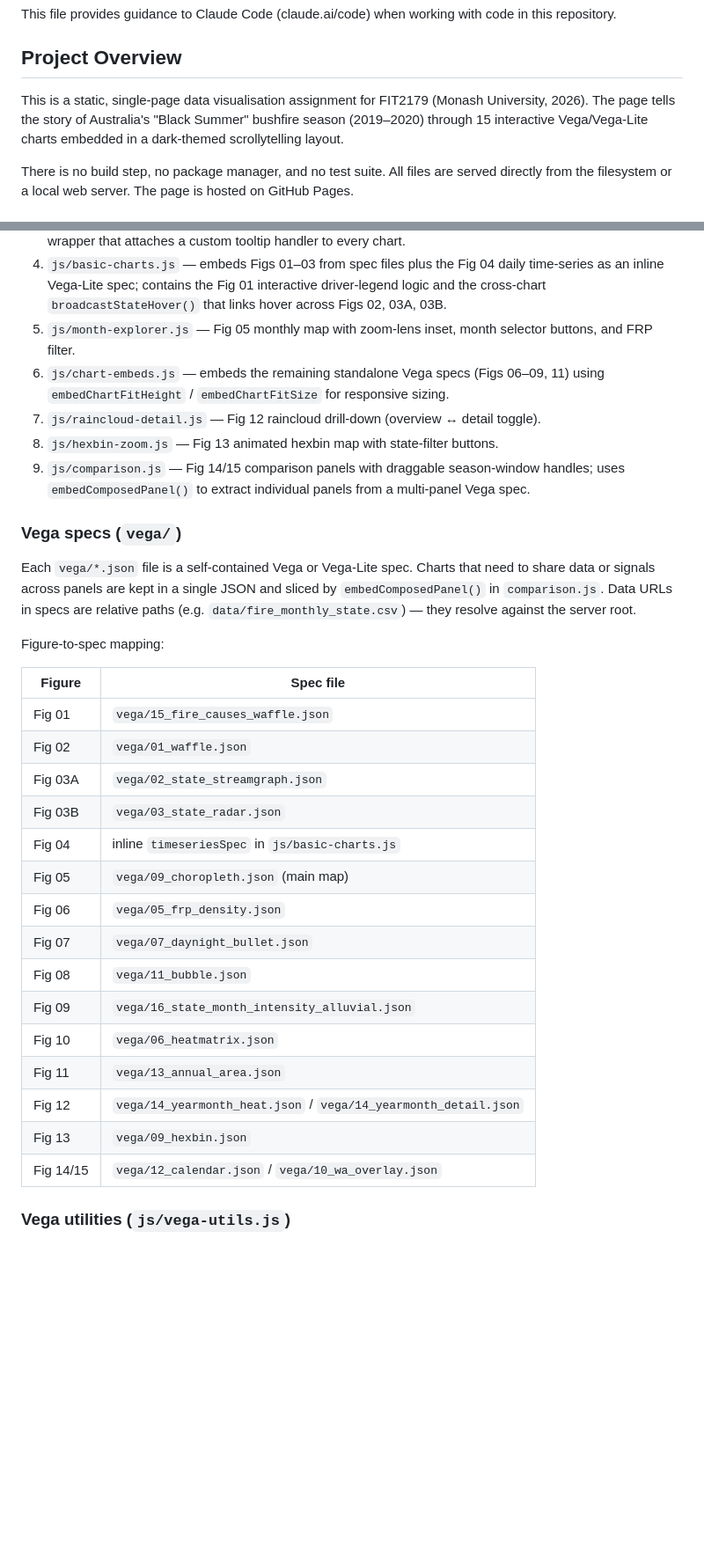
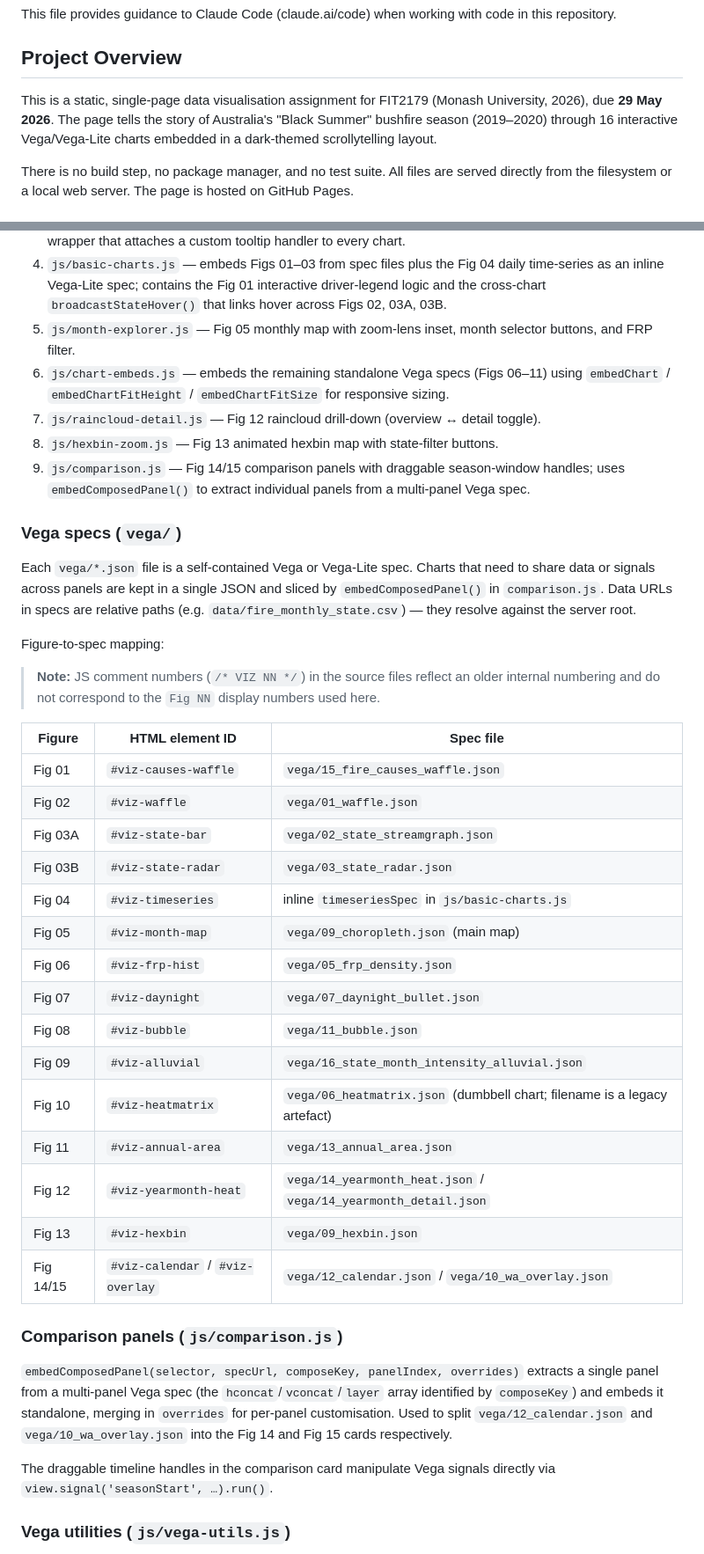
Before and after one commit to zlii0501/FIT2179_ASGN2, a Markdown page: CLAUDE.md, 2 parts joined by grey strips. Shown at 88% size. Rendered like a GitHub page; blank space fills up the shorter version.

Commit message:
Docs: refresh CLAUDE.md with HTML element IDs, comparison panel docs and corrections
Co-Authored-By: Claude Sonnet 4.6 <noreply@anthropic.com>

```diff
--- a/CLAUDE.md
+++ b/CLAUDE.md
@@ -4,7 +4,7 @@ This file provides guidance to Claude Code (claude.ai/code) when working with co
 
 ## Project Overview
 
-This is a static, single-page data visualisation assignment for FIT2179 (Monash University, 2026). The page tells the story of Australia's "Black Summer" bushfire season (2019–2020) through 15 interactive Vega/Vega-Lite charts embedded in a dark-themed scrollytelling layout.
+This is a static, single-page data visualisation assignment for FIT2179 (Monash University, 2026), due **29 May 2026**. The page tells the story of Australia's "Black Summer" bushfire season (2019–2020) through 16 interactive Vega/Vega-Lite charts embedded in a dark-themed scrollytelling layout.
 
 There is no build step, no package manager, and no test suite. All files are served directly from the filesystem or a local web server. The page is hosted on GitHub Pages.
 
@@ -64,7 +64,7 @@ Two distinct data sources power different charts:
 3. `js/vega-utils.js` — shared `embedOpts`, `vlConfig` (dark-theme Vega config), and `embedChart()` wrapper that attaches a custom tooltip handler to every chart.
 4. `js/basic-charts.js` — embeds Figs 01–03 from spec files plus the Fig 04 daily time-series as an inline Vega-Lite spec; contains the Fig 01 interactive driver-legend logic and the cross-chart `broadcastStateHover()` that links hover across Figs 02, 03A, 03B.
 5. `js/month-explorer.js` — Fig 05 monthly map with zoom-lens inset, month selector buttons, and FRP filter.
-6. `js/chart-embeds.js` — embeds the remaining standalone Vega specs (Figs 06–09, 11) using `embedChartFitHeight` / `embedChartFitSize` for responsive sizing.
+6. `js/chart-embeds.js` — embeds the remaining standalone Vega specs (Figs 06–11) using `embedChart` / `embedChartFitHeight` / `embedChartFitSize` for responsive sizing.
 7. `js/raincloud-detail.js` — Fig 12 raincloud drill-down (overview ↔ detail toggle).
 8. `js/hexbin-zoom.js` — Fig 13 animated hexbin map with state-filter buttons.
 9. `js/comparison.js` — Fig 14/15 comparison panels with draggable season-window handles; uses `embedComposedPanel()` to extract individual panels from a multi-panel Vega spec.
@@ -75,23 +75,31 @@ Each `vega/*.json` file is a self-contained Vega or Vega-Lite spec. Charts that
 
 Figure-to-spec mapping:
 
-| Figure | Spec file |
-|---|---|
-| Fig 01 | `vega/15_fire_causes_waffle.json` |
-| Fig 02 | `vega/01_waffle.json` |
-| Fig 03A | `vega/02_state_streamgraph.json` |
-| Fig 03B | `vega/03_state_radar.json` |
-| Fig 04 | inline `timeseriesSpec` in `js/basic-charts.js` |
-| Fig 05 | `vega/09_choropleth.json` (main map) |
-| Fig 06 | `vega/05_frp_density.json` |
-| Fig 07 | `vega/07_daynight_bullet.json` |
-| Fig 08 | `vega/11_bubble.json` |
-| Fig 09 | `vega/16_state_month_intensity_alluvial.json` |
-| Fig 10 | `vega/06_heatmatrix.json` |
-| Fig 11 | `vega/13_annual_area.json` |
-| Fig 12 | `vega/14_yearmonth_heat.json` / `vega/14_yearmonth_detail.json` |
-| Fig 13 | `vega/09_hexbin.json` |
-| Fig 14/15 | `vega/12_calendar.json` / `vega/10_wa_overlay.json` |
+> **Note:** JS comment numbers (`/* VIZ NN */`) in the source files reflect an older internal numbering and do not correspond to the `Fig NN` display numbers used here.
+
+| Figure | HTML element ID | Spec file |
+|---|---|---|
+| Fig 01 | `#viz-causes-waffle` | `vega/15_fire_causes_waffle.json` |
+| Fig 02 | `#viz-waffle` | `vega/01_waffle.json` |
+| Fig 03A | `#viz-state-bar` | `vega/02_state_streamgraph.json` |
+| Fig 03B | `#viz-state-radar` | `vega/03_state_radar.json` |
+| Fig 04 | `#viz-timeseries` | inline `timeseriesSpec` in `js/basic-charts.js` |
+| Fig 05 | `#viz-month-map` | `vega/09_choropleth.json` (main map) |
+| Fig 06 | `#viz-frp-hist` | `vega/05_frp_density.json` |
+| Fig 07 | `#viz-daynight` | `vega/07_daynight_bullet.json` |
+| Fig 08 | `#viz-bubble` | `vega/11_bubble.json` |
+| Fig 09 | `#viz-alluvial` | `vega/16_state_month_intensity_alluvial.json` |
+| Fig 10 | `#viz-heatmatrix` | `vega/06_heatmatrix.json` (dumbbell chart; filename is a legacy artefact) |
+| Fig 11 | `#viz-annual-area` | `vega/13_annual_area.json` |
+| Fig 12 | `#viz-yearmonth-heat` | `vega/14_yearmonth_heat.json` / `vega/14_yearmonth_detail.json` |
+| Fig 13 | `#viz-hexbin` | `vega/09_hexbin.json` |
+| Fig 14/15 | `#viz-calendar` / `#viz-overlay` | `vega/12_calendar.json` / `vega/10_wa_overlay.json` |
+
+### Comparison panels (`js/comparison.js`)
+
+`embedComposedPanel(selector, specUrl, composeKey, panelIndex, overrides)` extracts a single panel from a multi-panel Vega spec (the `hconcat`/`vconcat`/`layer` array identified by `composeKey`) and embeds it standalone, merging in `overrides` for per-panel customisation. Used to split `vega/12_calendar.json` and `vega/10_wa_overlay.json` into the Fig 14 and Fig 15 cards respectively.
+
+The draggable timeline handles in the comparison card manipulate Vega signals directly via `view.signal('seasonStart', …).run()`.
 
 ### Vega utilities (`js/vega-utils.js`)
 
```
Also changed, not shown: other parts of CLAUDE.md (+2 -1 lines).
